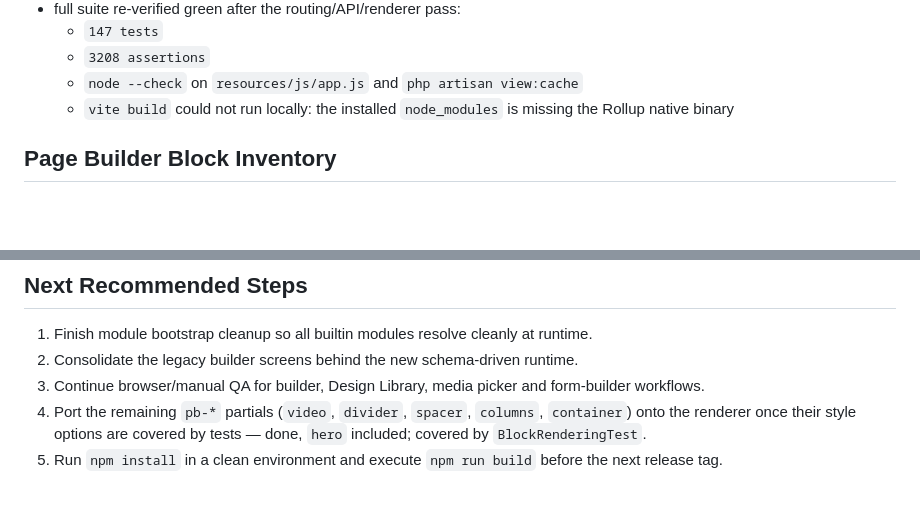
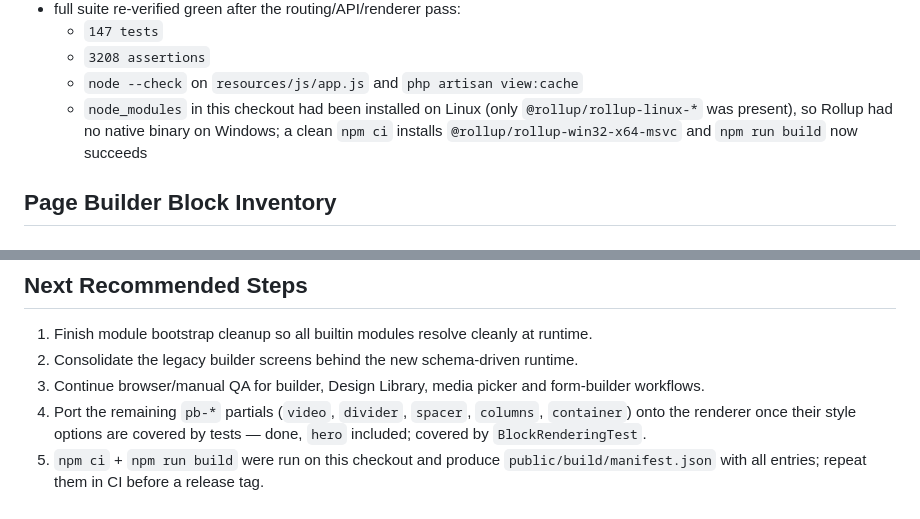
Before and after one commit to fegerV/Vertex-CMS, a Markdown page: docs/status/current-status.md, 2 parts joined by grey strips. Rendered like a GitHub page; blank space fills up the shorter version.

Commit message:
Record that the Vite build works again on this checkout
The dependency tree had been installed on Linux, so Rollup had no native
binary on Windows and neither the CSS nor the Web Vitals tracker could be
built. A clean npm ci restores the win32 build, and the roadmap entry that
still listed this as a blocker would keep sending people to fix it.

🤖 Generated with Codebuff
Co-Authored-By: Codebuff <noreply@codebuff.com>

```diff
--- a/docs/status/current-status.md
+++ b/docs/status/current-status.md
@@ -250,7 +250,7 @@ As documented in project docs before this update:
   - `147 tests`
   - `3208 assertions`
   - `node --check` on `resources/js/app.js` and `php artisan view:cache`
-  - `vite build` could not run locally: the installed `node_modules` is missing the Rollup native binary
+  - `node_modules` in this checkout had been installed on Linux (only `@rollup/rollup-linux-*` was present), so Rollup had no native binary on Windows; a clean `npm ci` installs `@rollup/rollup-win32-x64-msvc` and `npm run build` now succeeds
 
 ## Page Builder Block Inventory
 
@@ -360,4 +360,4 @@ These remain experimental and are not backend-registry-first block types.
 2. Consolidate the legacy builder screens behind the new schema-driven runtime.
 3. Continue browser/manual QA for builder, Design Library, media picker and form-builder workflows.
 4. Port the remaining `pb-*` partials (`video`, `divider`, `spacer`, `columns`, `container`) onto the renderer once their style options are covered by tests — done, `hero` included; covered by `BlockRenderingTest`.
-5. Run `npm install` in a clean environment and execute `npm run build` before the next release tag.
+5. `npm ci` + `npm run build` were run on this checkout and produce `public/build/manifest.json` with all entries; repeat them in CI before a release tag.
```
Also changed, not shown: docs/roadmap.md (+1 -1 lines).
